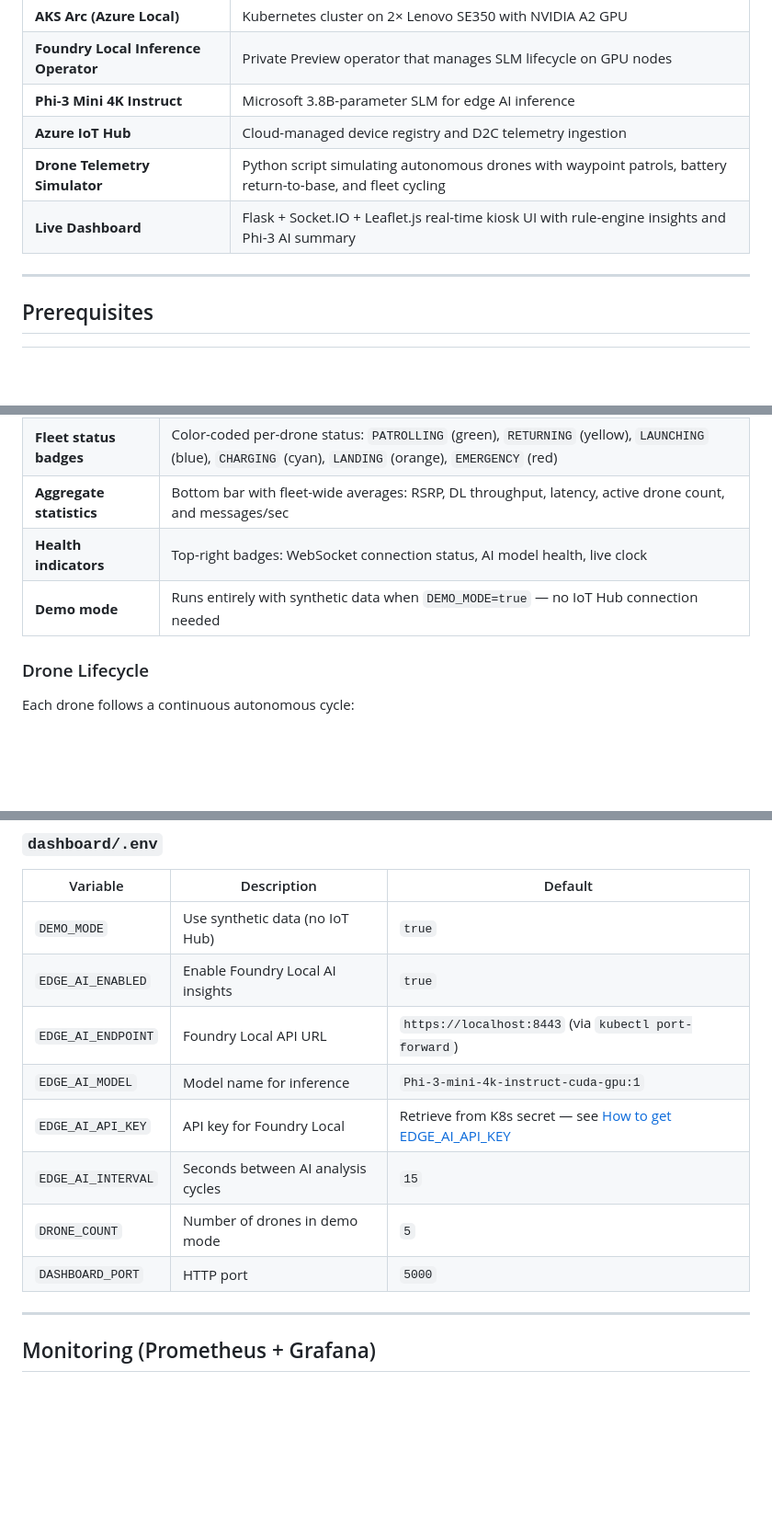
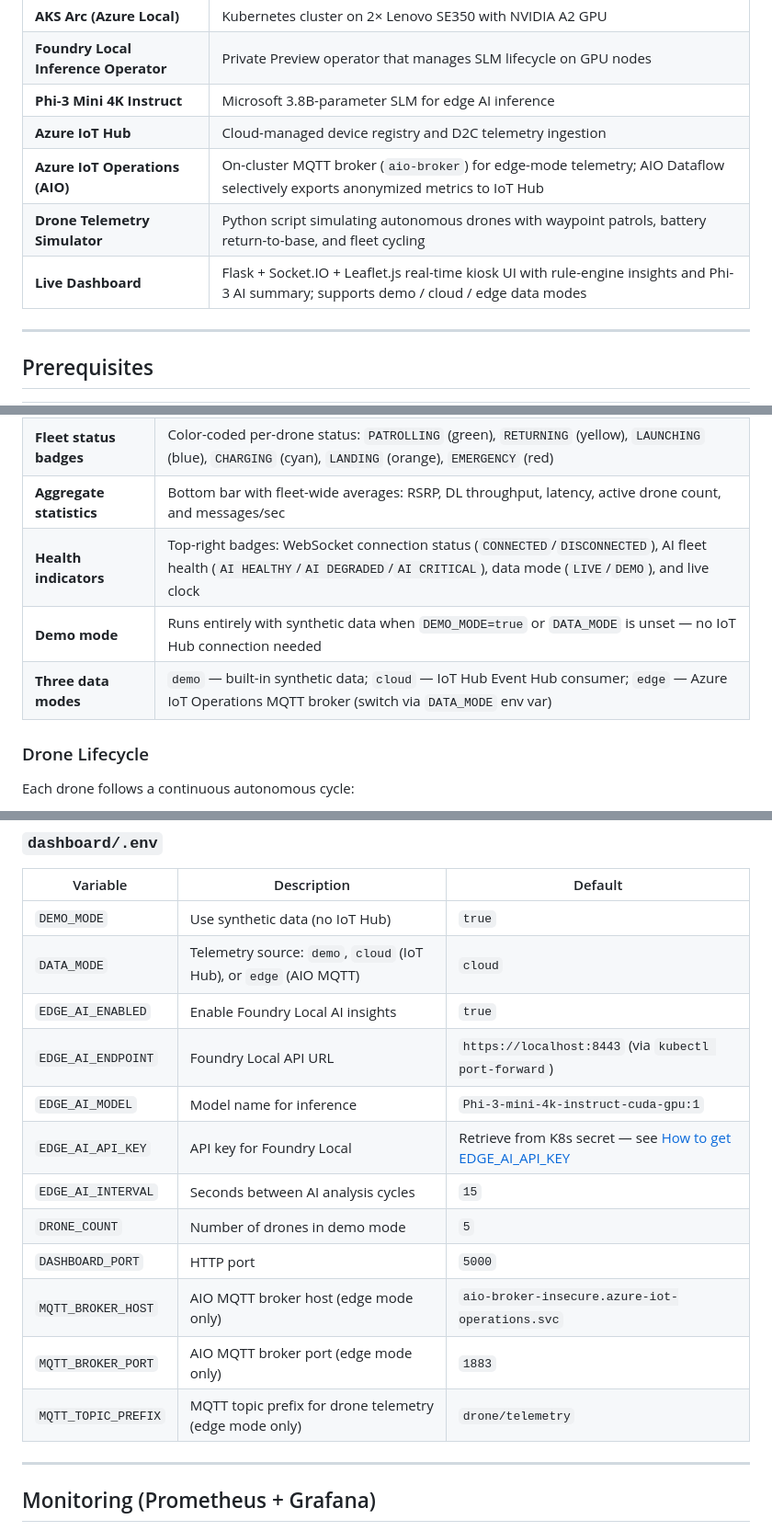
Before and after one commit to mgodfre3/adaptivecloudlab-mwc26-demo, a Markdown page: README.md, 3 parts joined by grey strips. Shown at 92% size. GitHub-like rendering; blank space fills up the shorter version.

```diff
--- a/README.md
+++ b/README.md
@@ -67,8 +70,9 @@ Full observability stack with Prometheus, Grafana, and NVIDIA DCGM Exporter prov
 | **Foundry Local Inference Operator** | Private Preview operator that manages SLM lifecycle on GPU nodes |
 | **Phi-3 Mini 4K Instruct** | Microsoft 3.8B-parameter SLM for edge AI inference |
 | **Azure IoT Hub** | Cloud-managed device registry and D2C telemetry ingestion |
+| **Azure IoT Operations (AIO)** | On-cluster MQTT broker (`aio-broker`) for edge-mode telemetry; AIO Dataflow selectively exports anonymized metrics to IoT Hub |
 | **Drone Telemetry Simulator** | Python script simulating autonomous drones with waypoint patrols, battery return-to-base, and fleet cycling |
-| **Live Dashboard** | Flask + Socket.IO + Leaflet.js real-time kiosk UI with rule-engine insights and Phi-3 AI summary |
+| **Live Dashboard** | Flask + Socket.IO + Leaflet.js real-time kiosk UI with rule-engine insights and Phi-3 AI summary; supports demo / cloud / edge data modes |
 
 ---
 
@@ -371,8 +377,9 @@ adaptivecloudlab-mwc26-demo/
 | **Edge AI Insights** | Rule-engine generates instant insights (signal degradation, battery alerts, coverage gaps); Phi-3 Mini overlays a one-sentence fleet health summary — no JSON parsing, fully reliable |
 | **Fleet status badges** | Color-coded per-drone status: `PATROLLING` (green), `RETURNING` (yellow), `LAUNCHING` (blue), `CHARGING` (cyan), `LANDING` (orange), `EMERGENCY` (red) |
 | **Aggregate statistics** | Bottom bar with fleet-wide averages: RSRP, DL throughput, latency, active drone count, and messages/sec |
-| **Health indicators** | Top-right badges: WebSocket connection status, AI model health, live clock |
-| **Demo mode** | Runs entirely with synthetic data when `DEMO_MODE=true` — no IoT Hub connection needed |
+| **Health indicators** | Top-right badges: WebSocket connection status (`CONNECTED`/`DISCONNECTED`), AI fleet health (`AI HEALTHY`/`AI DEGRADED`/`AI CRITICAL`), data mode (`LIVE`/`DEMO`), and live clock |
+| **Demo mode** | Runs entirely with synthetic data when `DEMO_MODE=true` or `DATA_MODE` is unset — no IoT Hub connection needed |
+| **Three data modes** | `demo` — built-in synthetic data; `cloud` — IoT Hub Event Hub consumer; `edge` — Azure IoT Operations MQTT broker (switch via `DATA_MODE` env var) |
 
 ### Drone Lifecycle
 
@@ -488,6 +560,7 @@ Primary configuration file. All resource names are auto-derived from `PREFIX`. K
 | Variable | Description | Default |
 |---|---|---|
 | `DEMO_MODE` | Use synthetic data (no IoT Hub) | `true` |
+| `DATA_MODE` | Telemetry source: `demo`, `cloud` (IoT Hub), or `edge` (AIO MQTT) | `cloud` |
 | `EDGE_AI_ENABLED` | Enable Foundry Local AI insights | `true` |
 | `EDGE_AI_ENDPOINT` | Foundry Local API URL | `https://localhost:8443` (via `kubectl port-forward`) |
 | `EDGE_AI_MODEL` | Model name for inference | `Phi-3-mini-4k-instruct-cuda-gpu:1` |
@@ -495,6 +568,9 @@ Primary configuration file. All resource names are auto-derived from `PREFIX`. K
 | `EDGE_AI_INTERVAL` | Seconds between AI analysis cycles | `15` |
 | `DRONE_COUNT` | Number of drones in demo mode | `5` |
 | `DASHBOARD_PORT` | HTTP port | `5000` |
+| `MQTT_BROKER_HOST` | AIO MQTT broker host (edge mode only) | `aio-broker-insecure.azure-iot-operations.svc` |
+| `MQTT_BROKER_PORT` | AIO MQTT broker port (edge mode only) | `1883` |
+| `MQTT_TOPIC_PREFIX` | MQTT topic prefix for drone telemetry (edge mode only) | `drone/telemetry` |
 
 ---
 
```
Also changed, not shown: other parts of README.md (+74 -2 lines).
